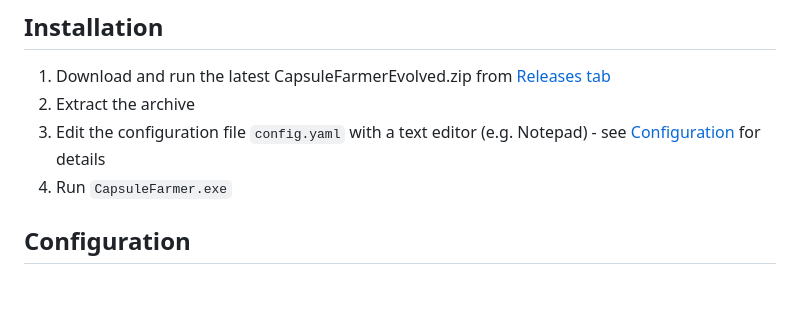
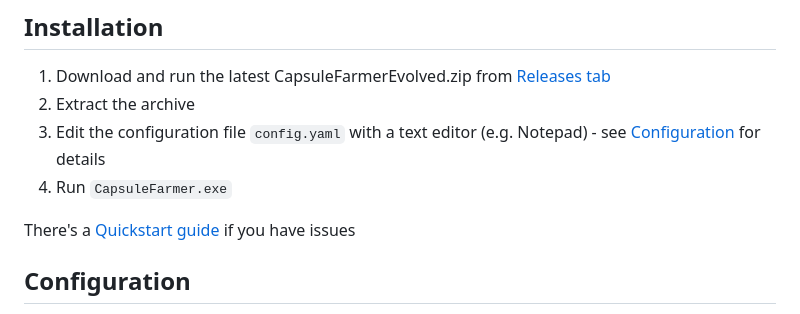
Before and after one commit to LeagueOfPoro/CapsuleFarmerEvolved, a Markdown page: README.md, the part around the change. Drawn GitHub-style; blank space fills up the shorter version.

```diff
--- a/README.md
+++ b/README.md
@@ -22,6 +22,8 @@ Share your drops or just come hangout to League of Poro's Discord server: https:
 2. Extract the archive
 3. Edit the configuration file `config.yaml` with a text editor (e.g. Notepad) - see [Configuration](#configuration) for details
 4. Run `CapsuleFarmer.exe`
+
+There's a [Quickstart guide](https://github.com/LeagueOfPoro/CapsuleFarmerEvolved/wiki/Quickstart-guide) if you have issues
 
 ## Configuration
 Fill out your username and password in `config.yaml`. Name of the account groups is not important but I recommend entering something recognizable to better detect problems with the account.
```
